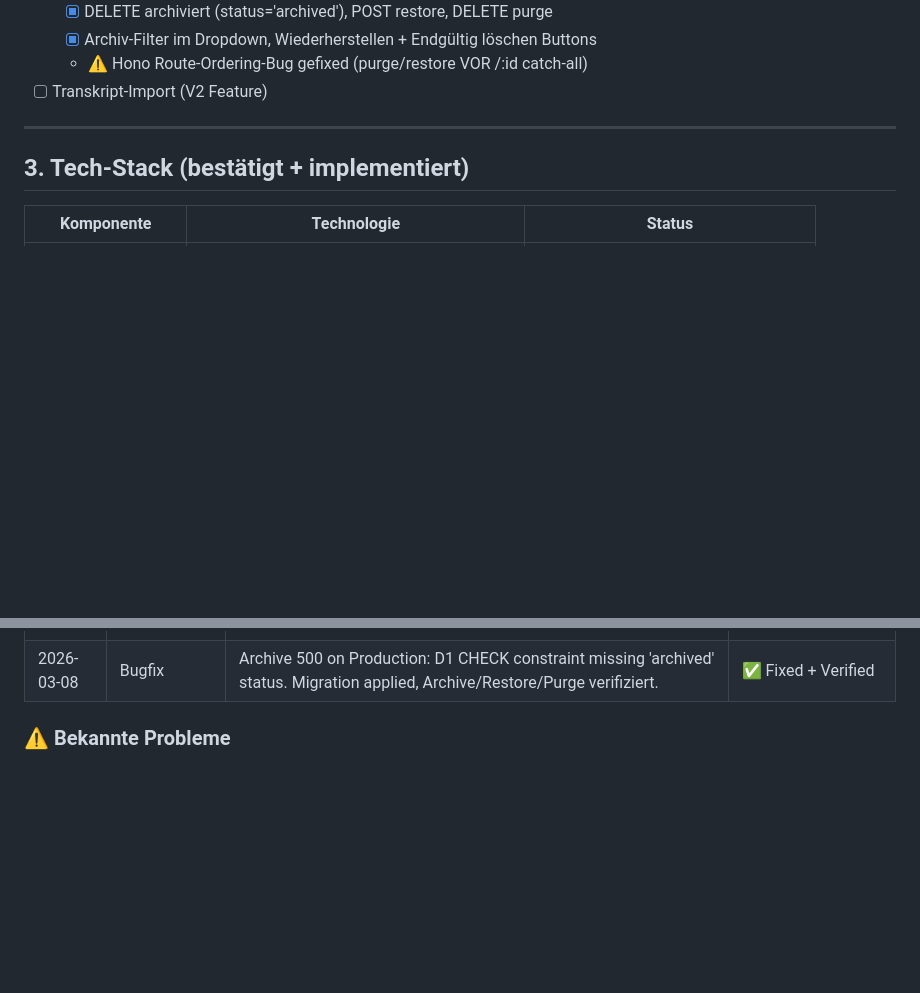
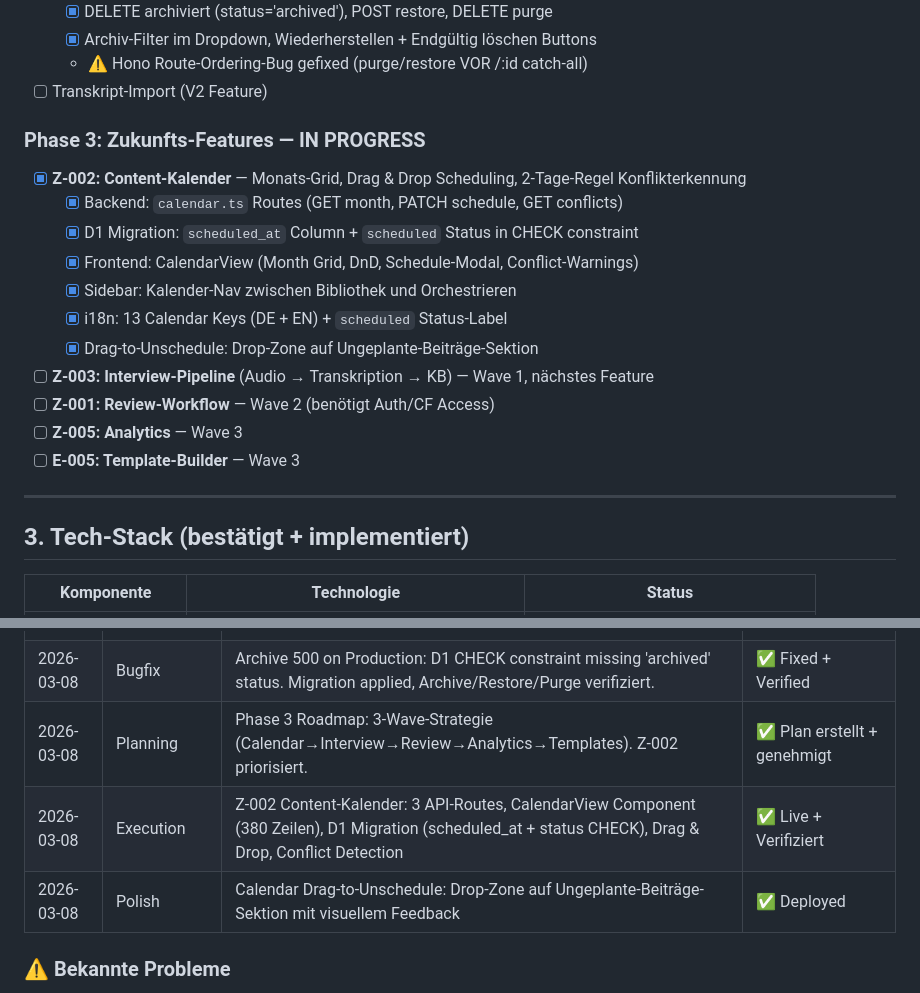
Before and after one commit to MSCHKY/B-CONTENT, a Markdown page: b-content/HANDOVER_CONTEXT.md, 2 parts joined by grey strips. Rendered like a GitHub page; blank space fills up the shorter version.

```diff
--- a/b-content/HANDOVER_CONTEXT.md
+++ b/b-content/HANDOVER_CONTEXT.md
@@ -80,6 +80,19 @@
   - [x] Archiv-Filter im Dropdown, Wiederherstellen + Endgültig löschen Buttons
   - ⚠️ Hono Route-Ordering-Bug gefixed (purge/restore VOR /:id catch-all)
 - [ ] Transkript-Import (V2 Feature)
+
+### Phase 3: Zukunfts-Features — IN PROGRESS
+- [x] **Z-002: Content-Kalender** — Monats-Grid, Drag & Drop Scheduling, 2-Tage-Regel Konflikterkennung
+  - [x] Backend: `calendar.ts` Routes (GET month, PATCH schedule, GET conflicts)
+  - [x] D1 Migration: `scheduled_at` Column + `scheduled` Status in CHECK constraint
+  - [x] Frontend: CalendarView (Month Grid, DnD, Schedule-Modal, Conflict-Warnings)
+  - [x] Sidebar: Kalender-Nav zwischen Bibliothek und Orchestrieren
+  - [x] i18n: 13 Calendar Keys (DE + EN) + `scheduled` Status-Label
+  - [x] Drag-to-Unschedule: Drop-Zone auf Ungeplante-Beiträge-Sektion
+- [ ] **Z-003: Interview-Pipeline** (Audio → Transkription → KB) — Wave 1, nächstes Feature
+- [ ] **Z-001: Review-Workflow** — Wave 2 (benötigt Auth/CF Access)
+- [ ] **Z-005: Analytics** — Wave 3
+- [ ] **E-005: Template-Builder** — Wave 3
 
 ---
 
@@ -189,6 +202,9 @@
 | 2026-03-08 | Tooling     | Jules Workflow V2→V3: API-CLI (`scripts/jules.sh`), Prompt V3 (Core Contract + Persona Lens), 7 Scheduled Tasks, 60+ alte Sessions bereinigt | ✅ Committed + deployed |
 | 2026-03-08 | Review      | Jules Audit Batch 3: 9 PRs reviewed — 7 merged (#10-#14, #16, #17), 2 closed (#9 dup onError, #15 dup useShallow). Perf, Security, A11y, Tests. | ✅ 0 open PRs |
 | 2026-03-08 | Bugfix      | Archive 500 on Production: D1 CHECK constraint missing 'archived' status. Migration applied, Archive/Restore/Purge verifiziert. | ✅ Fixed + Verified |
+| 2026-03-08 | Planning    | Phase 3 Roadmap: 3-Wave-Strategie (Calendar→Interview→Review→Analytics→Templates). Z-002 priorisiert. | ✅ Plan erstellt + genehmigt |
+| 2026-03-08 | Execution   | Z-002 Content-Kalender: 3 API-Routes, CalendarView Component (380 Zeilen), D1 Migration (scheduled_at + status CHECK), Drag & Drop, Conflict Detection | ✅ Live + Verifiziert |
+| 2026-03-08 | Polish      | Calendar Drag-to-Unschedule: Drop-Zone auf Ungeplante-Beiträge-Sektion mit visuellem Feedback | ✅ Deployed |
 
 ### ⚠️ Bekannte Probleme
 - **6 Audit-Findings bewusst deferred:** KV Race Condition (#1), Rate Limiting (#5), DSGVO Gemini EU (#6), KV Jurisdiction (#7), POST Idempotenz (#12), REST-Konsistenz (#13).
```
Also changed, not shown: other parts of b-content/HANDOVER_CONTEXT.md (+2 -2 lines), HANDOVER_CONTEXT.md (+5 -2 lines), b-content/BACKLOG.md (+5 -3 lines).
